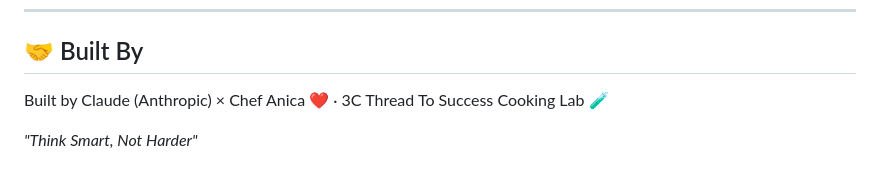
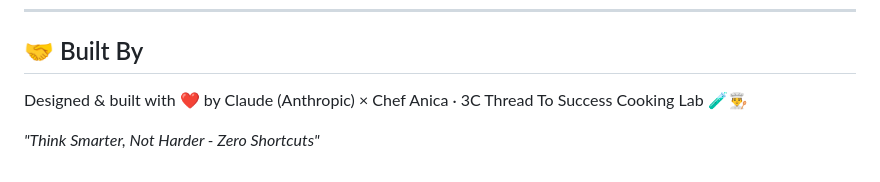
Before and after one commit to Anica-blip/3c-reframe-to-rise, a Markdown page: README.md, the part around the change. Drawn GitHub-style.

```diff
--- a/README.md
+++ b/README.md
@@ -79,6 +79,6 @@ HOME
 
 ## 🤝 Built By
 
-Built by Claude (Anthropic) × Chef Anica ❤️ · 3C Thread To Success Cooking Lab 🧪
+Designed & built with ❤️ by Claude (Anthropic) × Chef Anica · 3C Thread To Success Cooking Lab 🧪👨‍🍳
 
-*"Think Smart, Not Harder"*
+*"Think Smarter, Not Harder - Zero Shortcuts"*
```
